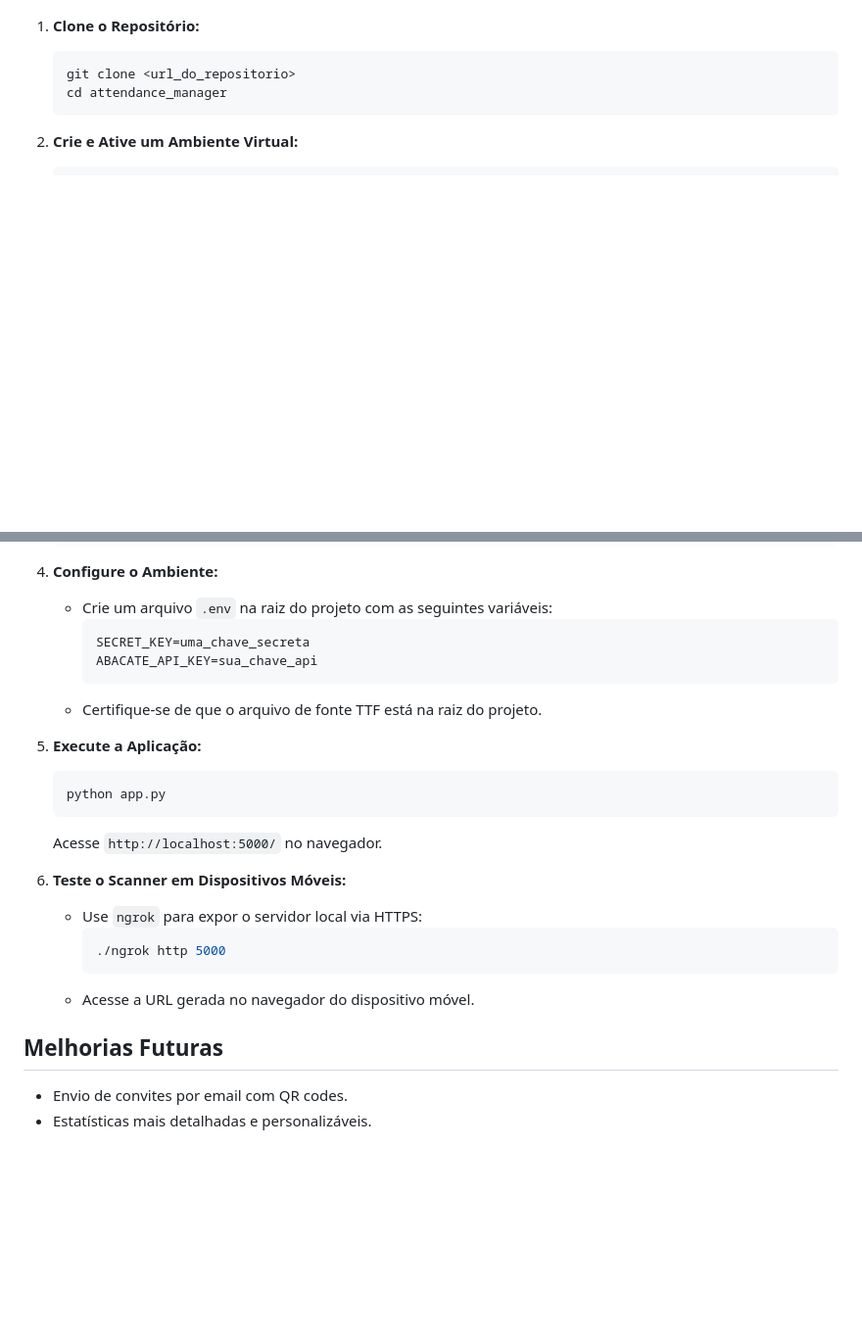
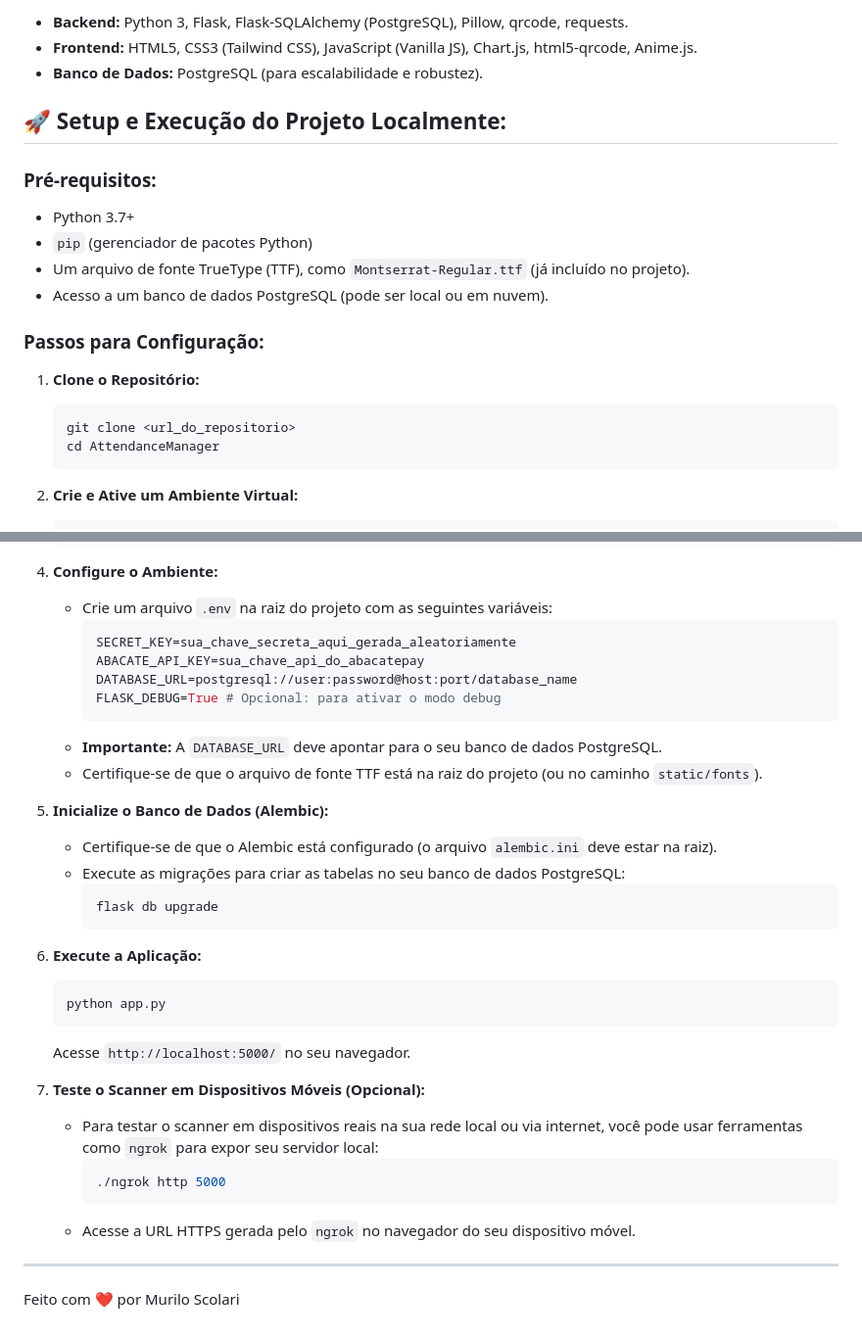
Before and after one commit to Revocable/AttendanceManager, a Markdown page: README.md, 2 parts joined by grey strips. Shown at 98% size. GitHub-like rendering; blank space fills up the shorter version.

````diff
--- a/README.md
+++ b/README.md
@@ -54,8 +52,21 @@ O Attendance Manager é um sistema web robusto para gerenciar listas de convidad
+*   **Backend:** Python 3, Flask, Flask-SQLAlchemy (PostgreSQL), Pillow, qrcode, requests.
+*   **Frontend:** HTML5, CSS3 (Tailwind CSS), JavaScript (Vanilla JS), Chart.js, html5-qrcode, Anime.js.
+*   **Banco de Dados:** PostgreSQL (para escalabilidade e robustez).
+
+## 🚀 Setup e Execução do Projeto Localmente:
+
+### Pré-requisitos:
+*   Python 3.7+
+*   `pip` (gerenciador de pacotes Python)
+*   Um arquivo de fonte TrueType (TTF), como `Montserrat-Regular.ttf` (já incluído no projeto).
+*   Acesso a um banco de dados PostgreSQL (pode ser local ou em nuvem).
+
+### Passos para Configuração:
 
 1.  **Clone o Repositório:**
     ```bash
     git clone <url_do_repositorio>
-    cd attendance_manager
+    cd AttendanceManager
     ```
 
 2.  **Crie e Ative um Ambiente Virtual:**
@@ -73,25 +84,33 @@ O Attendance Manager é um sistema web robusto para gerenciar listas de convidad
 4.  **Configure o Ambiente:**
     *   Crie um arquivo `.env` na raiz do projeto com as seguintes variáveis:
         ```env
-        SECRET_KEY=uma_chave_secreta
-        ABACATE_API_KEY=sua_chave_api
+        SECRET_KEY=sua_chave_secreta_aqui_gerada_aleatoriamente
+        ABACATE_API_KEY=sua_chave_api_do_abacatepay
+        DATABASE_URL=postgresql://user:password@host:port/database_name
+        FLASK_DEBUG=True # Opcional: para ativar o modo debug
         ```
-    *   Certifique-se de que o arquivo de fonte TTF está na raiz do projeto.
+    *   **Importante:** A `DATABASE_URL` deve apontar para o seu banco de dados PostgreSQL.
+    *   Certifique-se de que o arquivo de fonte TTF está na raiz do projeto (ou no caminho `static/fonts`).
 
-5.  **Execute a Aplicação:**
+5.  **Inicialize o Banco de Dados (Alembic):**
+    *   Certifique-se de que o Alembic está configurado (o arquivo `alembic.ini` deve estar na raiz).
+    *   Execute as migrações para criar as tabelas no seu banco de dados PostgreSQL:
+        ```bash
+        flask db upgrade
+        ```
+
+6.  **Execute a Aplicação:**
     ```bash
     python app.py
     ```
-    Acesse `http://localhost:5000/` no navegador.
+    Acesse `http://localhost:5000/` no seu navegador.
 
-6.  **Teste o Scanner em Dispositivos Móveis:**
-    *   Use `ngrok` para expor o servidor local via HTTPS:
+7.  **Teste o Scanner em Dispositivos Móveis (Opcional):**
+    *   Para testar o scanner em dispositivos reais na sua rede local ou via internet, você pode usar ferramentas como `ngrok` para expor seu servidor local:
         ```bash
         ./ngrok http 5000
         ```
-    *   Acesse a URL gerada no navegador do dispositivo móvel.
+    *   Acesse a URL HTTPS gerada pelo `ngrok` no navegador do seu dispositivo móvel.
 
-## Melhorias Futuras
-
-*   Envio de convites por email com QR codes.
-*   Estatísticas mais detalhadas e personalizáveis.
+---
+Feito com ❤️ por Murilo Scolari
````
Also changed, not shown: other parts of README.md (+42 -44 lines).
